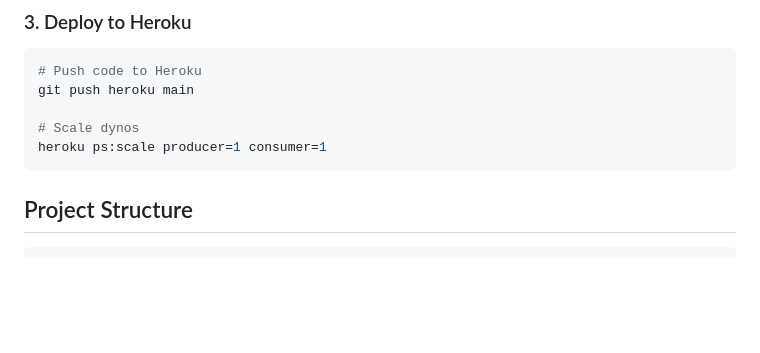
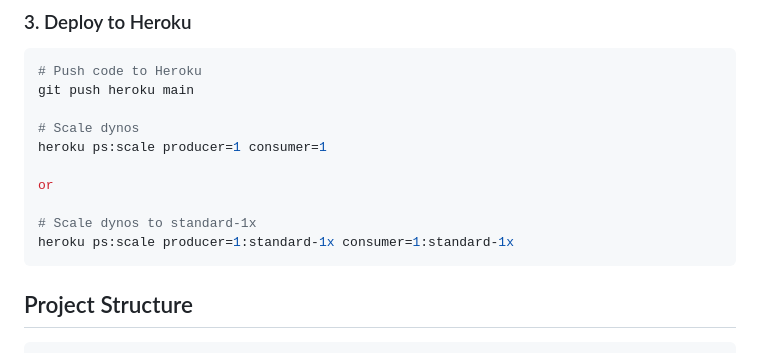
Before and after one commit to Ferocious-0xide/kafka-demo, a Markdown page: readme.md, the part around the change. GitHub-like rendering; blank space fills up the shorter version.

````diff
--- a/readme.md
+++ b/readme.md
@@ -112,6 +112,11 @@ git push heroku main
 
 # Scale dynos
 heroku ps:scale producer=1 consumer=1
+
+or
+
+# Scale dynos to standard-1x
+heroku ps:scale producer=1:standard-1x consumer=1:standard-1x
 ```
 
 ## Project Structure
````
